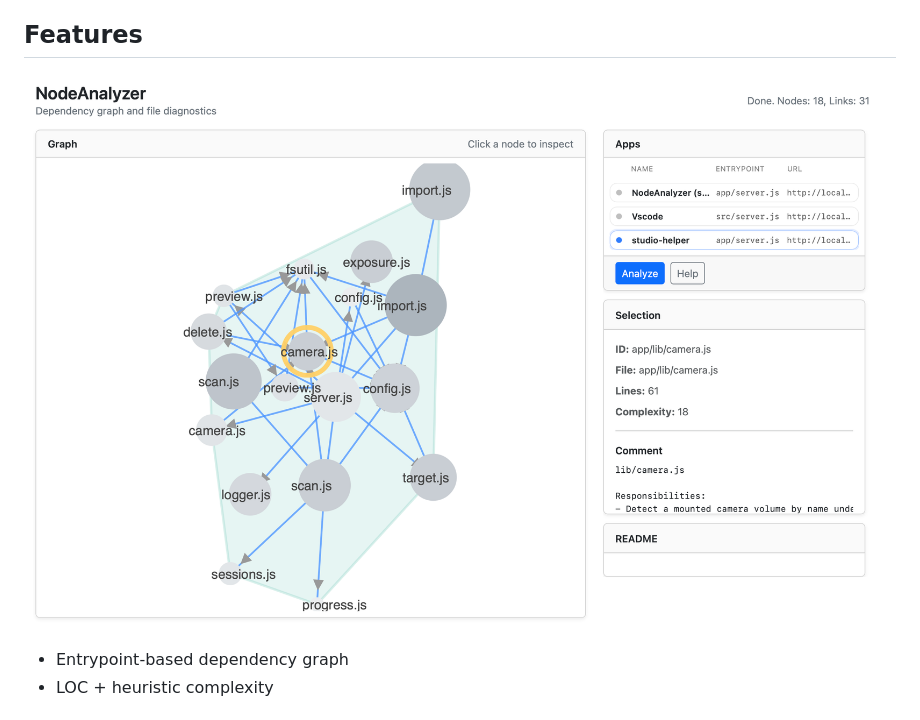
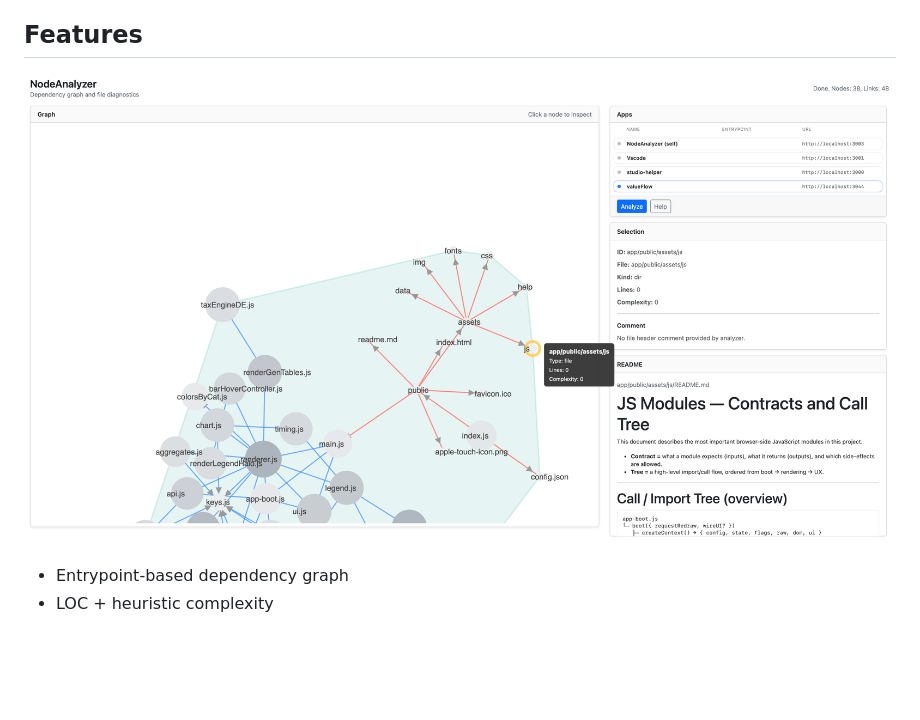
Before and after one commit to codegarden13/js-dependency-graph, a Markdown page: readme.md, the part around the change. Drawn GitHub-style; pictures changed too: assets/NodeAnalyzer_ScS01.png (added); blank space fills up the shorter version.

```diff
--- a/readme.md
+++ b/readme.md
@@ -3,7 +3,7 @@
 *js-dependency-graph* node app for interactive static analysis of JS/Typescript web-apps (using dependency graphs for navigation).
 
 ## Features
-![screenshot](assets/logo.png)
+![screenshot](assets/NodeAnalyzer_ScS01.png)
 
 - Entrypoint-based dependency graph
 - LOC + heuristic complexity
```
